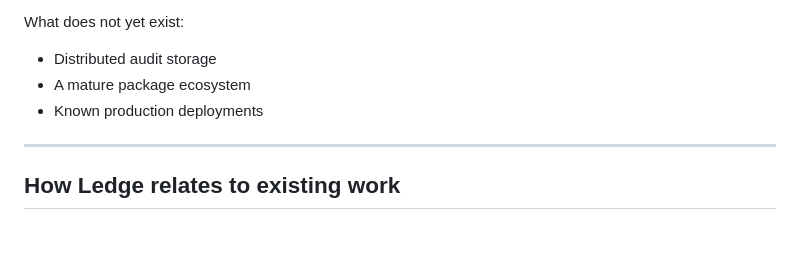
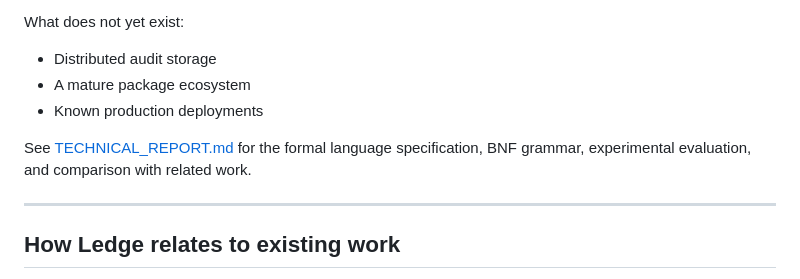
Before and after one commit to Mikhail-Balari/Ledge, a Markdown page: README.md, the part around the change. Rendered like a GitHub page; blank space fills up the shorter version.

Commit message:
docs: add technical report with BNF grammar and experimental evaluation
Co-Authored-By: Claude Sonnet 4.6 <noreply@anthropic.com>

```diff
--- a/README.md
+++ b/README.md
@@ -438,6 +438,8 @@ What does not yet exist:
 - A mature package ecosystem
 - Known production deployments
 
+See [TECHNICAL_REPORT.md](TECHNICAL_REPORT.md) for the formal language specification, BNF grammar, experimental evaluation, and comparison with related work.
+
 ---
 
 ## How Ledge relates to existing work
```
Also changed, not shown: TECHNICAL_REPORT.md (added, +420 -0 lines).
